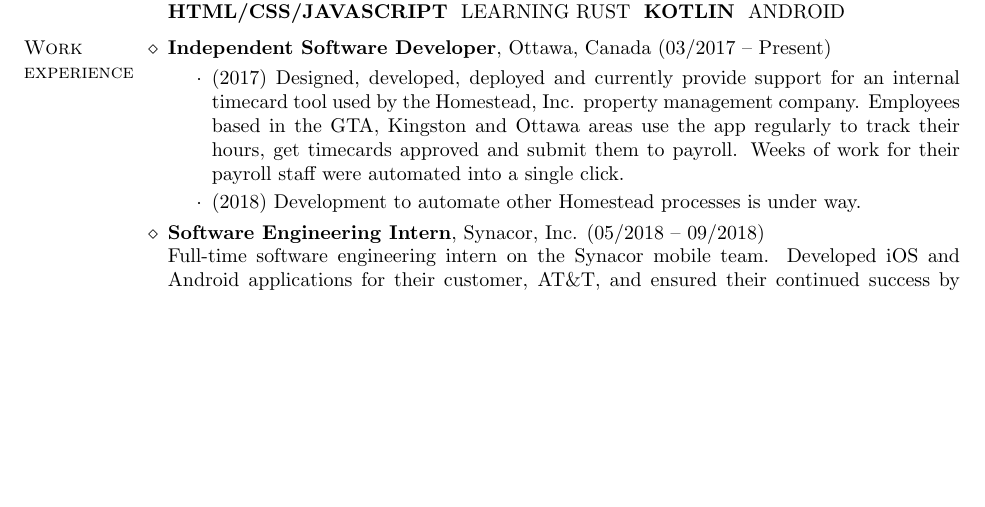
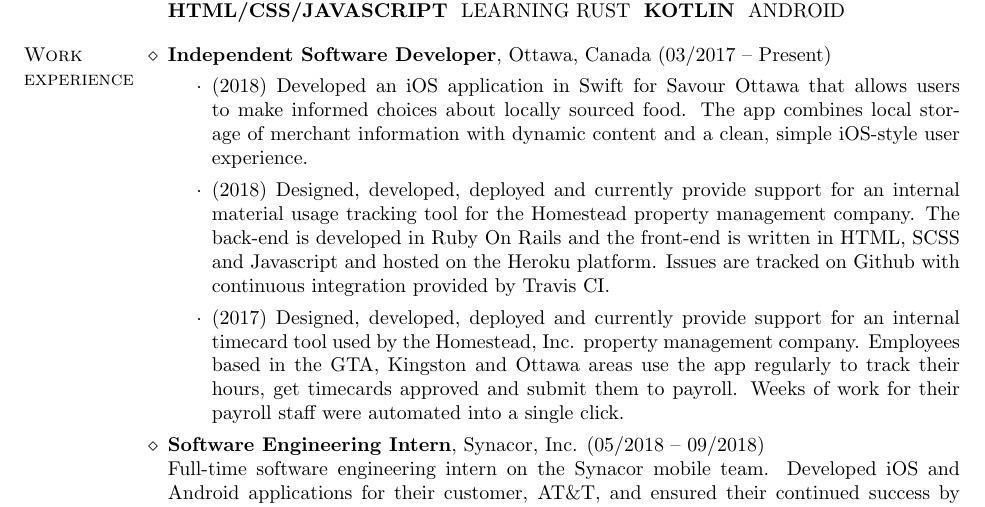
Before and after one commit to mmroz/Resume, a LaTeX CV (mark-resume.tex): part of page 1 of 2, cut so that both start at the same text, the shorter picture padded with empty space. Compiled offline with pdfLaTeX.

Commit message:
Updated Homestead and Savour Ottawa

```diff
--- a/mark-resume.tex
+++ b/mark-resume.tex
@@ -80,12 +80,20 @@
 \begin{category}{Work \\experience}
 \citem{Independent Software Developer}, Ottawa, Canada (03/2017 -- Present)
 \begin{itemize}
+  \item (2018) Developed an iOS application in Swift for Savour Ottawa that allows
+    users to make informed choices about locally sourced food. The app combines
+    local storage of merchant information with dynamic content and a clean,
+    simple iOS-style user experience.
+  \item (2018) Designed, developed, deployed and currently provide support for an
+    internal material usage tracking tool for the Homestead property management
+    company. The back-end is developed in Ruby On Rails and the front-end is written
+    in HTML, SCSS and Javascript and hosted on the Heroku platform. Issues are tracked
+    on Github with continuous integration provided by Travis CI.
   \item (2017) Designed, developed, deployed and currently provide support for an
     internal timecard tool used by the Homestead, Inc. property management company.
     Employees based in the GTA, Kingston and Ottawa areas use the app regularly to
     track their hours, get timecards approved and submit them to payroll.
     Weeks of work for their payroll staff were automated into a single click.
-  \item (2018) Development to automate other Homestead processes is under way.
   \end{itemize}
 \citem{Software Engineering Intern}, Synacor, Inc. (05/2018 -- 09/2018)\\
 Full-time software engineering intern on the Synacor mobile team.
```
Also changed, not shown: mark-resume.pdf.
